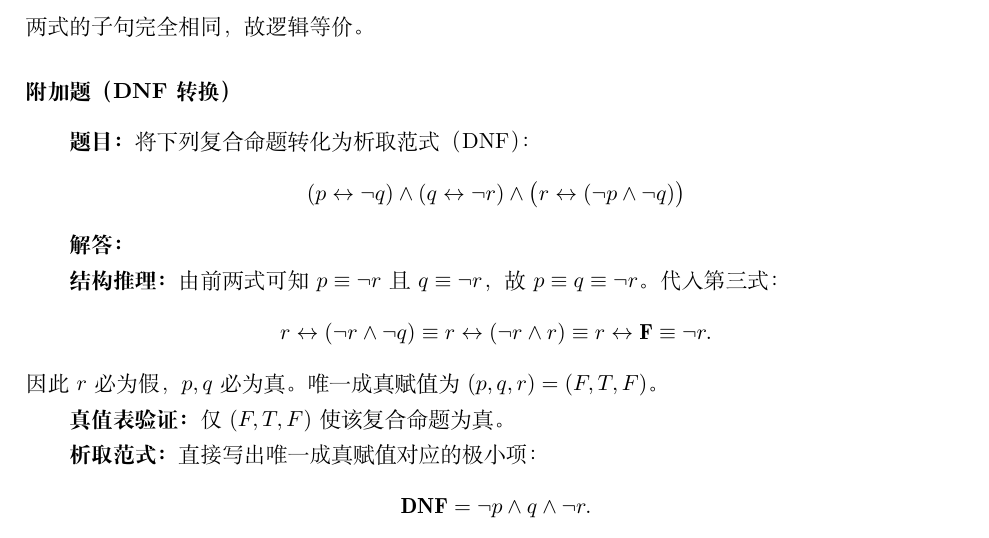
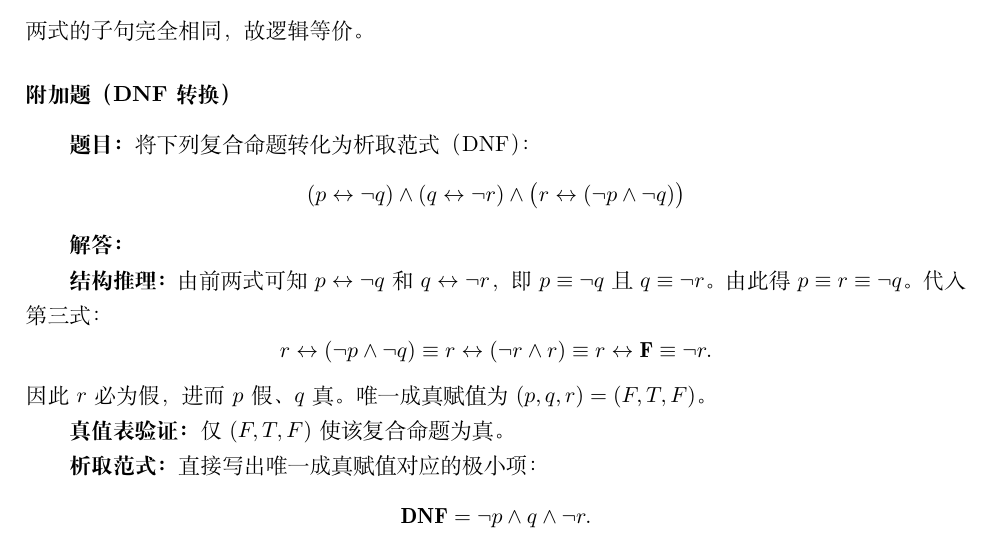
Before and after one commit to pseudonymzjt/2026-UCAS-DM-note-zjt, a LaTeX document (problem.tex): part of page 75 of 107, cut so that both start at the same text. Compiled offline with XeLaTeX.

Commit message:
fix the wrong alphabets

```diff
--- a/problem.tex
+++ b/problem.tex
@@ -2878,9 +2878,9 @@ p \leftrightarrow q &\equiv (\neg p \lor q) \land (\neg q \lor p), \\
 
 \textbf{解答：}
 
-\textbf{结构推理：} 由前两式可知 $p \equiv \neg r$ 且 $q \equiv \neg r$，故 $p \equiv q \equiv \neg r$。代入第三式：
-\[ r \leftrightarrow (\neg r \land \neg q) \equiv r \leftrightarrow (\neg r \land r) \equiv r \leftrightarrow \mathbf{F} \equiv \neg r. \]
-因此 $r$ 必为假，$p, q$ 必为真。唯一成真赋值为 $(p,q,r) = (F,T,F)$。
+\textbf{结构推理：} 由前两式可知 $p \leftrightarrow \neg q$ 和 $q \leftrightarrow \neg r$，即 $p \equiv \neg q$ 且 $q \equiv \neg r$。由此得 $p \equiv r \equiv \neg q$。代入第三式：
+\[ r \leftrightarrow (\neg p \land \neg q) \equiv r \leftrightarrow (\neg r \land r) \equiv r \leftrightarrow \mathbf{F} \equiv \neg r. \]
+因此 $r$ 必为假，进而 $p$ 假、$q$ 真。唯一成真赋值为 $(p,q,r) = (F,T,F)$。
 
 \textbf{真值表验证：} 仅 $(F,T,F)$ 使该复合命题为真。
 
```
Also changed, not shown: problem.pdf.
